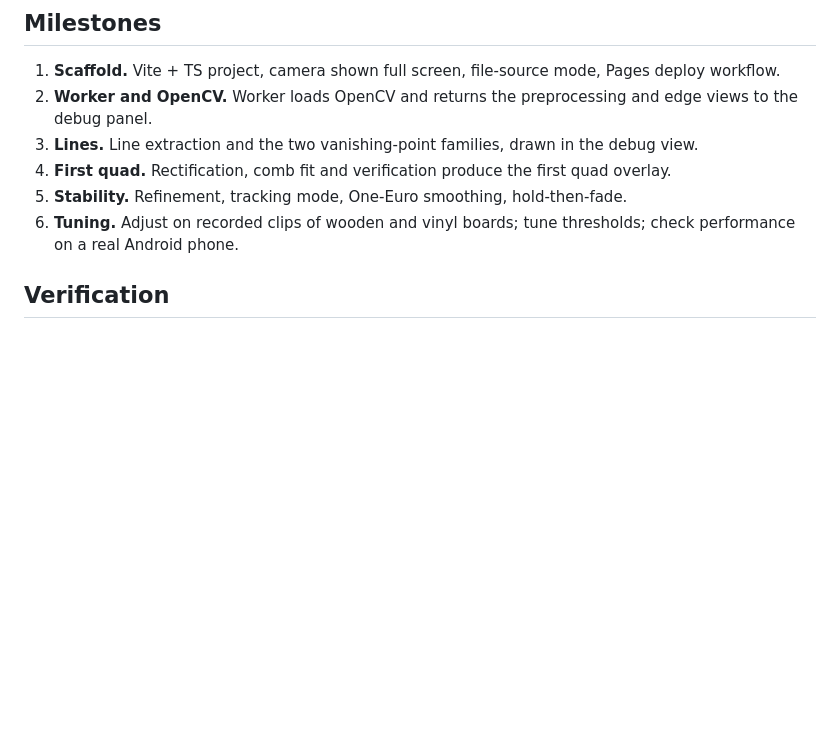
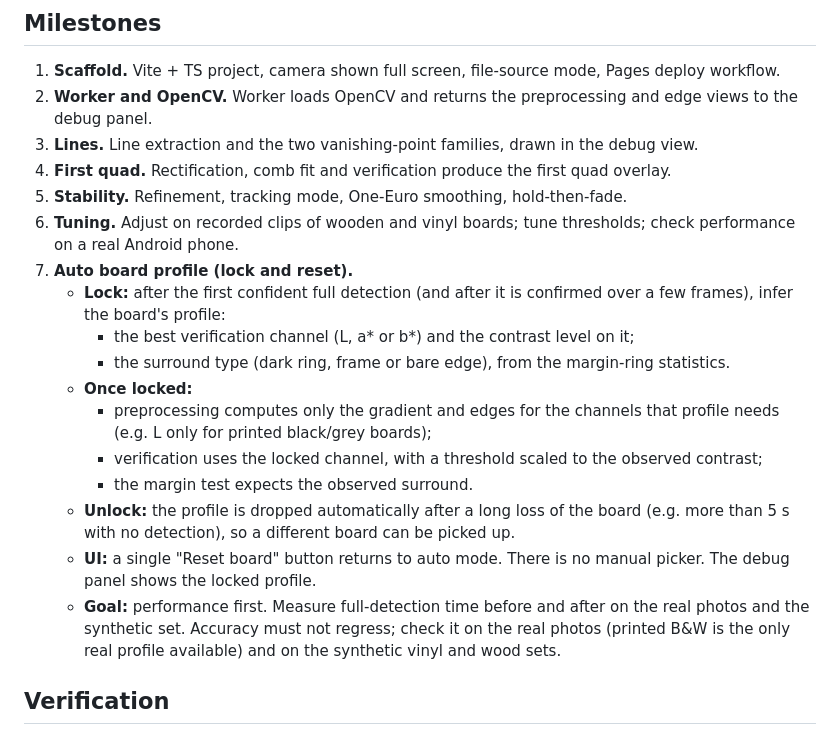
Before and after one commit to mkalam-alami/chess-ref, a Markdown page: docs/PLAN.md, the part around the change. GitHub-like rendering; blank space fills up the shorter version.

Commit message:
Plan: add milestone 7, auto-detected board profile with reset
Co-Authored-By: Claude Opus 5.5 <noreply@anthropic.com>
Claude-Session: https://claude.ai/code/session_015E7xgYtExCjSDXdM9MFCr2

```diff
--- a/docs/PLAN.md
+++ b/docs/PLAN.md
@@ -125,6 +125,17 @@ Dependencies: `vite`, `typescript`, `@techstark/opencv-js` (imported inside the
 4. **First quad.** Rectification, comb fit and verification produce the first quad overlay.
 5. **Stability.** Refinement, tracking mode, One-Euro smoothing, hold-then-fade.
 6. **Tuning.** Adjust on recorded clips of wooden and vinyl boards; tune thresholds; check performance on a real Android phone.
+7. **Auto board profile (lock and reset).**
+   - **Lock:** after the first confident full detection (and after it is confirmed over a few frames), infer the board's profile:
+     - the best verification channel (L, a\* or b\*) and the contrast level on it;
+     - the surround type (dark ring, frame or bare edge), from the margin-ring statistics.
+   - **Once locked:**
+     - preprocessing computes only the gradient and edges for the channels that profile needs (e.g. L only for printed black/grey boards);
+     - verification uses the locked channel, with a threshold scaled to the observed contrast;
+     - the margin test expects the observed surround.
+   - **Unlock:** the profile is dropped automatically after a long loss of the board (e.g. more than 5 s with no detection), so a different board can be picked up.
+   - **UI:** a single "Reset board" button returns to auto mode. There is no manual picker. The debug panel shows the locked profile.
+   - **Goal:** performance first. Measure full-detection time before and after on the real photos and the synthetic set. Accuracy must not regress; check it on the real photos (printed B&W is the only real profile available) and on the synthetic vinyl and wood sets.
 
 ## Verification
 - **Unit tests (Vitest)** for the pure geometry: VP estimation, rectification, comb fitting, corner-order stabilisation. Test inputs are synthetic line sets.
```
